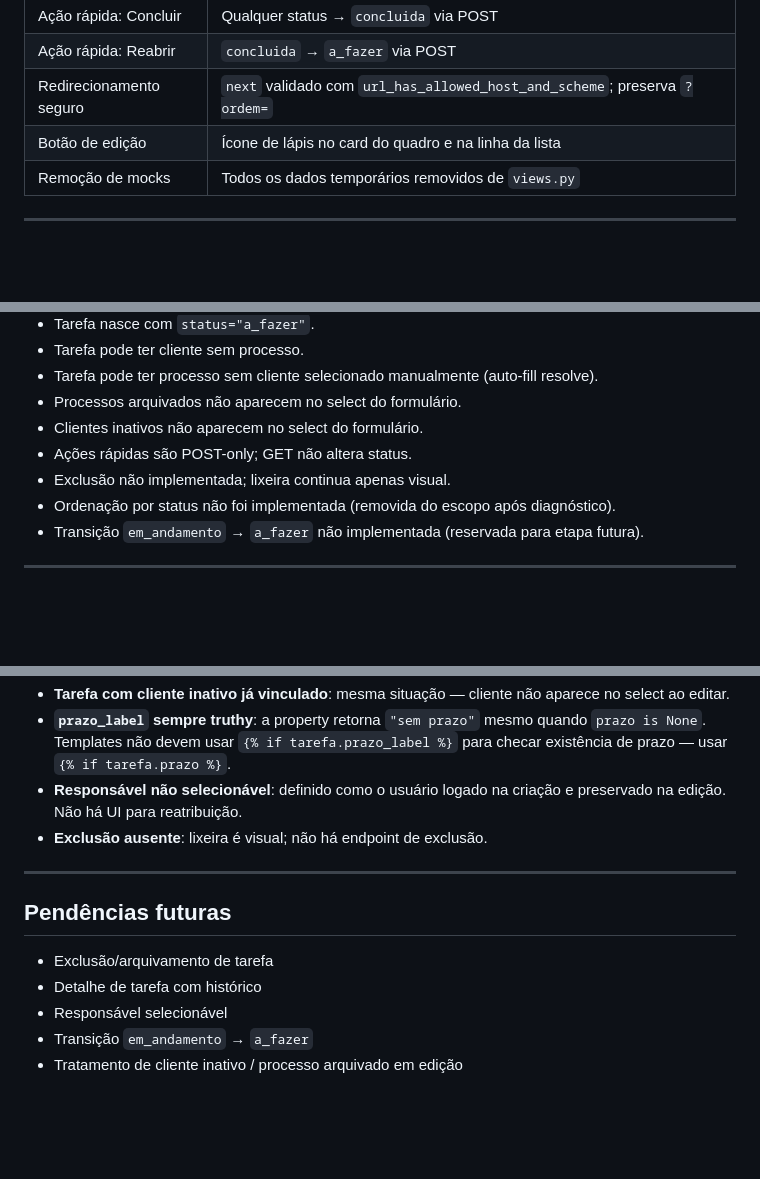
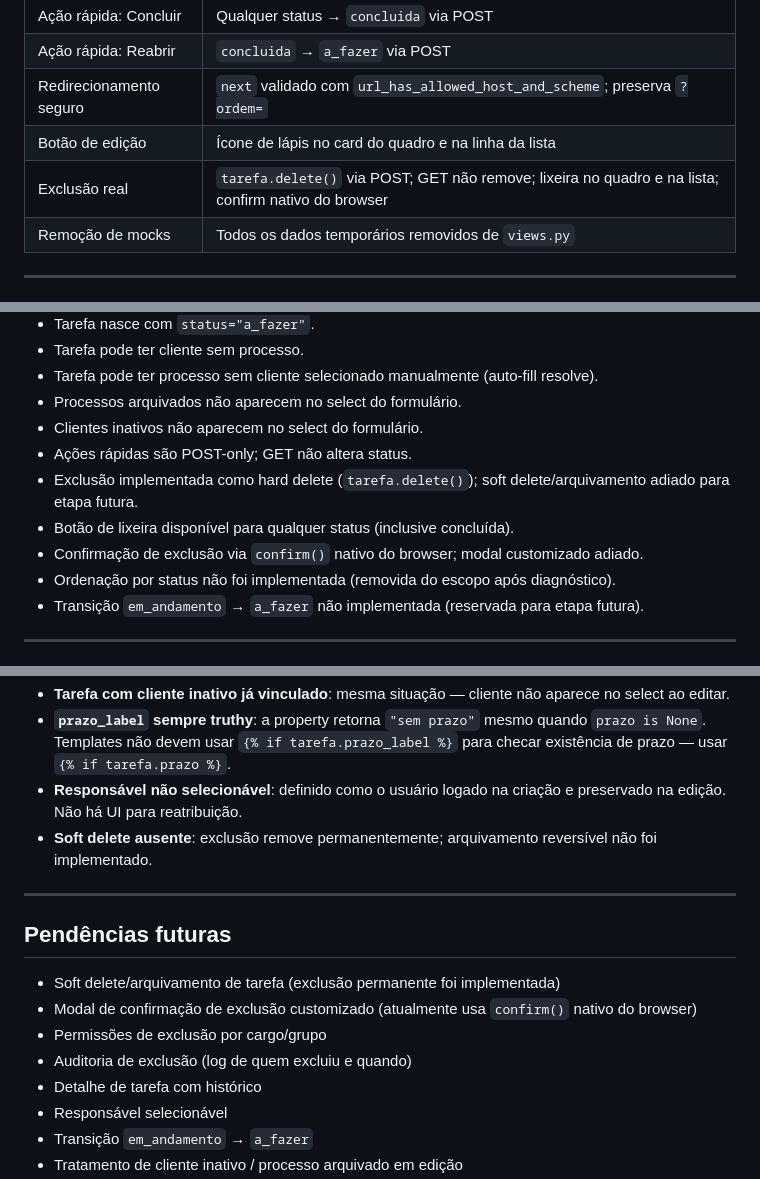
Before and after one commit to BrenoAlcaraz/alenziTech_sistemaAdvocacia, a Markdown page: docs/plano-fase-2-tarefas.md, 3 parts joined by grey strips. Rendered like a GitHub page; blank space fills up the shorter version.

Commit message:
docs(tarefas): atualizar exclusao implementada

```diff
--- a/docs/plano-fase-2-tarefas.md
+++ b/docs/plano-fase-2-tarefas.md
@@ -31,6 +31,7 @@ Permitir que advogados e equipe do escritório criem, organizem e acompanhem tar
 | Ação rápida: Reabrir | `concluida` → `a_fazer` via POST |
 | Redirecionamento seguro | `next` validado com `url_has_allowed_host_and_scheme`; preserva `?ordem=` |
 | Botão de edição | Ícone de lápis no card do quadro e na linha da lista |
+| Exclusão real | `tarefa.delete()` via POST; GET não remove; lixeira no quadro e na lista; confirm nativo do browser |
 | Remoção de mocks | Todos os dados temporários removidos de `views.py` |
 
 ---
@@ -58,7 +60,9 @@ Permitir que advogados e equipe do escritório criem, organizem e acompanhem tar
 - Processos arquivados não aparecem no select do formulário.
 - Clientes inativos não aparecem no select do formulário.
 - Ações rápidas são POST-only; GET não altera status.
-- Exclusão não implementada; lixeira continua apenas visual.
+- Exclusão implementada como hard delete (`tarefa.delete()`); soft delete/arquivamento adiado para etapa futura.
+- Botão de lixeira disponível para qualquer status (inclusive concluída).
+- Confirmação de exclusão via `confirm()` nativo do browser; modal customizado adiado.
 - Ordenação por status não foi implementada (removida do escopo após diagnóstico).
 - Transição `em_andamento` → `a_fazer` não implementada (reservada para etapa futura).
 
@@ -184,13 +190,16 @@ GET direto nas rotas de ação não altera status — apenas redireciona via `_r
 - **Tarefa com cliente inativo já vinculado**: mesma situação — cliente não aparece no select ao editar.
 - **`prazo_label` sempre truthy**: a property retorna `"sem prazo"` mesmo quando `prazo is None`. Templates não devem usar `{% if tarefa.prazo_label %}` para checar existência de prazo — usar `{% if tarefa.prazo %}`.
 - **Responsável não selecionável**: definido como o usuário logado na criação e preservado na edição. Não há UI para reatribuição.
-- **Exclusão ausente**: lixeira é visual; não há endpoint de exclusão.
+- **Soft delete ausente**: exclusão remove permanentemente; arquivamento reversível não foi implementado.
 
 ---
 
 ## Pendências futuras
 
-- Exclusão/arquivamento de tarefa
+- Soft delete/arquivamento de tarefa (exclusão permanente foi implementada)
+- Modal de confirmação de exclusão customizado (atualmente usa `confirm()` nativo do browser)
+- Permissões de exclusão por cargo/grupo
+- Auditoria de exclusão (log de quem excluiu e quando)
 - Detalhe de tarefa com histórico
 - Responsável selecionável
 - Transição `em_andamento` → `a_fazer`
```
Also changed, not shown: other parts of docs/plano-fase-2-tarefas.md (+3 -0 lines), docs/estado-atual.md (+2 -1 lines), docs/proximos-passos.md (+5 -1 lines).
